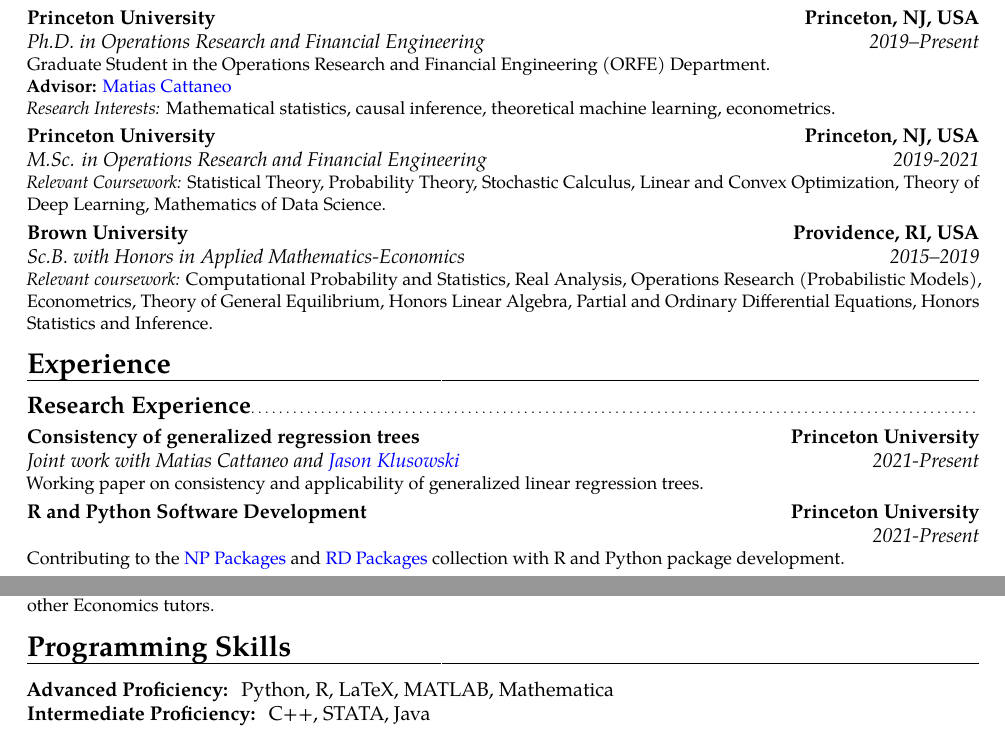
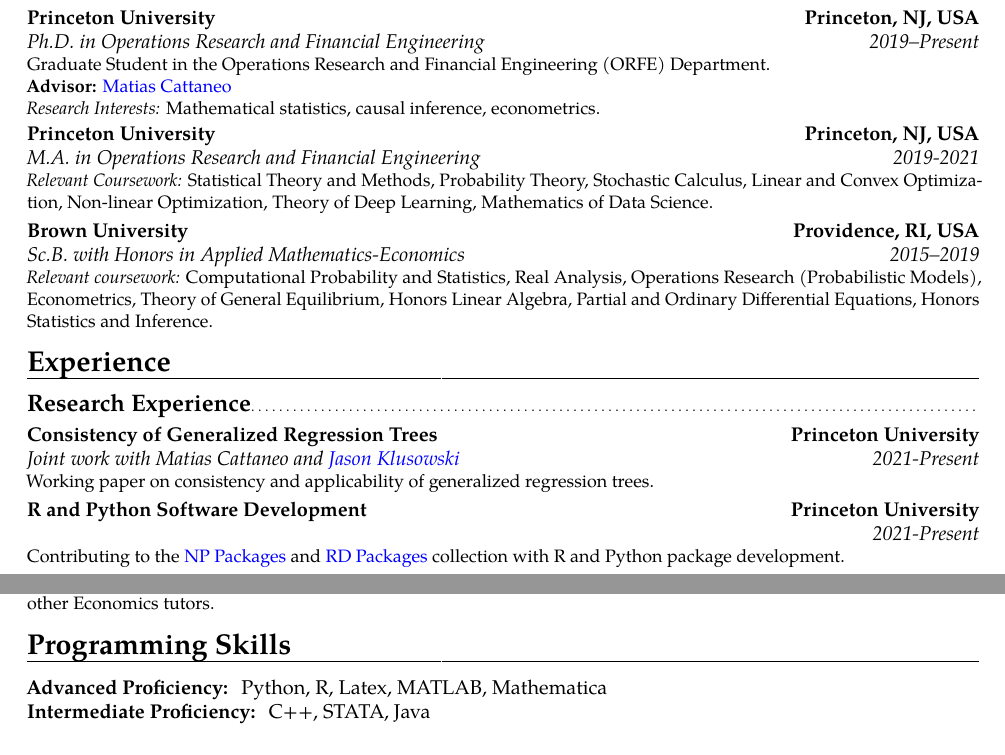
Before and after one commit to rajitachandak/rajitachandak.github.io, a LaTeX CV (assets/docs/Chandak_CV.tex): two parts of pages 1 and 2 of 2, joined at a grey line, cut so that both start at the same text. Compiled offline with pdfLaTeX.

Commit message:
updated CV with masters

```diff
--- a/assets/docs/Chandak_CV.tex
+++ b/assets/docs/Chandak_CV.tex
@@ -59,8 +59,8 @@
 \section{Education}
 \cventry{2019--Present}{Ph.D. in Operations Research and Financial Engineering}{Princeton University}{Princeton, NJ, USA}{}{Graduate Student in the Operations Research and Financial Engineering (ORFE) Department.\\
 \textbf{Advisor: }\color{blue}\href{https://cattaneo.princeton.edu}{Matias Cattaneo}\color{black}\\
-\textit{Research Interests:} Mathematical statistics, causal inference, theoretical machine learning, econometrics.}
-\cventry{2019-2021}{M.Sc. in Operations Research and Financial Engineering}{Princeton University}{Princeton, NJ, USA}{}{\textit{Relevant Coursework:} Statistical Theory, Probability Theory, Stochastic Calculus, Linear and Convex Optimization, Theory of Deep Learning, Mathematics of Data Science.}
+\textit{Research Interests:} Mathematical statistics, causal inference, econometrics.}
+\cventry{2019-2021}{M.A. in Operations Research and Financial Engineering}{Princeton University}{Princeton, NJ, USA}{}{\textit{Relevant Coursework:} Statistical Theory and Methods, Probability Theory, Stochastic Calculus, Linear and Convex Optimization, Non-linear Optimization, Theory of Deep Learning, Mathematics of Data Science.}
 \cventry{2015--2019}{Sc.B. with Honors in Applied Mathematics-Economics}{Brown University}{Providence, RI, USA}{}{\textit{Relevant coursework:} Computational Probability and Statistics, Real Analysis, Operations Research (Probabilistic Models), Econometrics, Theory of General Equilibrium, Honors Linear Algebra, Partial and Ordinary Differential Equations, Honors Statistics and Inference.}  % arguments 3 to 6 can be left empty
 % \cventry{2016}{Certificate}{London School of Economics}{London, England}{}{The Political Economy of Public Policy (Session 2) and Introduction to Finance (Session 3)}
 % \cventry{2004--2015}{International Baccalaureate Diploma}{Oakridge International School (Newton Campus)}{Hyderabad, India}{}{\textit{Relevant coursework:} Math HL, Physics HL, Chemistry HL, Economics SL, English SL, Hindi B SL}
@@ -72,7 +72,7 @@
 
 \section{Experience}
 \subsection{Research Experience}
-\cventry{2021-Present}{Joint work with Matias Cattaneo and \color{blue}\href{https://jasonklusowski.github.io}{Jason Klusowski}}{Consistency of generalized regression trees}{Princeton University}{}{Working paper on consistency and applicability of generalized linear regression trees.}
+\cventry{2021-Present}{Joint work with Matias Cattaneo and \color{blue}\href{https://jasonklusowski.github.io}{Jason Klusowski}}{Consistency of Generalized Regression Trees}{Princeton University}{}{Working paper on consistency and applicability of generalized regression trees.}
 
 \cventry{2021-Present}{}{R and Python Software Development}{Princeton University}{}{Contributing to the \color{blue}\href{https://nppackages.github.io}{NP Packages }\color{black} and \color{blue}\href{https://rdpackages.github.io}{RD Packages }\color{black} collection with R and Python package development.}
 
@@ -107,7 +107,7 @@
 
 \section{Programming Skills}
 % \begin{cvcolumns}
-\textbf{Advanced Proficiency: } Python, R, LaTeX, MATLAB, Mathematica\\
+\textbf{Advanced Proficiency: } Python, R, Latex, MATLAB, Mathematica\\
 \textbf{Intermediate Proficiency: } C++, STATA, Java
 % \cvcolumn{Advanced Proficiency}{Python, LaTeX, R, MATLAB, Mathematica}
 %   \cvcolumn{Advanced Proficiency}{Python\\ LaTeX\\ R\\ MATLAB\\ Mathematica}
```
Also changed, not shown: assets/docs/Chandak_CV.pdf.
